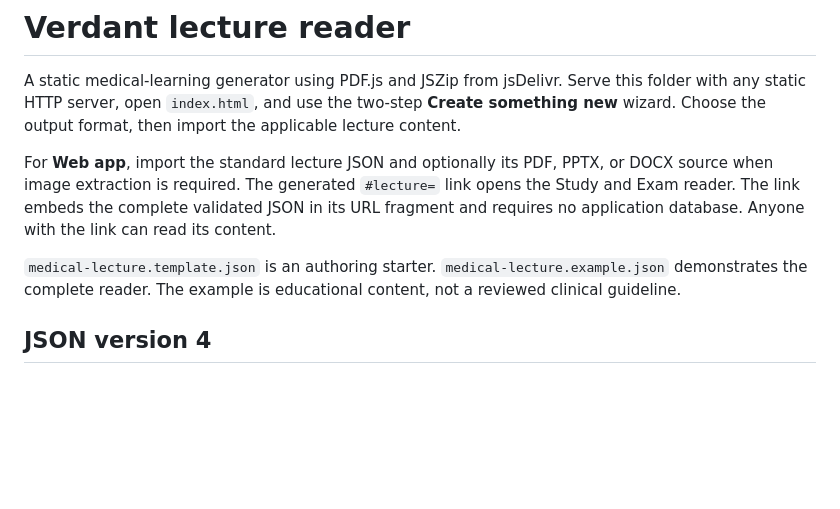
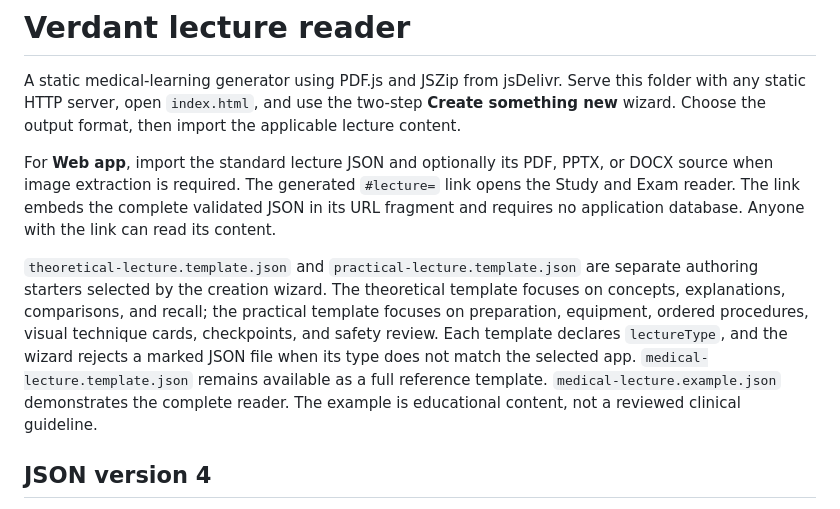
Before and after one commit to hatemkhaleefah3-ui/important-, a Markdown page: README.md, the part around the change. Drawn GitHub-style; blank space fills up the shorter version.

Commit message:
Document separate theoretical and practical JSON templates

```diff
--- a/README.md
+++ b/README.md
@@ -4,7 +4,7 @@ A static medical-learning generator using PDF.js and JSZip from jsDelivr. Serve
 
 For **Web app**, import the standard lecture JSON and optionally its PDF, PPTX, or DOCX source when image extraction is required. The generated `#lecture=` link opens the Study and Exam reader. The link embeds the complete validated JSON in its URL fragment and requires no application database. Anyone with the link can read its content.
 
-`medical-lecture.template.json` is an authoring starter. `medical-lecture.example.json` demonstrates the complete reader. The example is educational content, not a reviewed clinical guideline.
+`theoretical-lecture.template.json` and `practical-lecture.template.json` are separate authoring starters selected by the creation wizard. The theoretical template focuses on concepts, explanations, comparisons, and recall; the practical template focuses on preparation, equipment, ordered procedures, visual technique cards, checkpoints, and safety review. Each template declares `lectureType`, and the wizard rejects a marked JSON file when its type does not match the selected app. `medical-lecture.template.json` remains available as a full reference template. `medical-lecture.example.json` demonstrates the complete reader. The example is educational content, not a reviewed clinical guideline.
 
 ## JSON version 4
 
```
